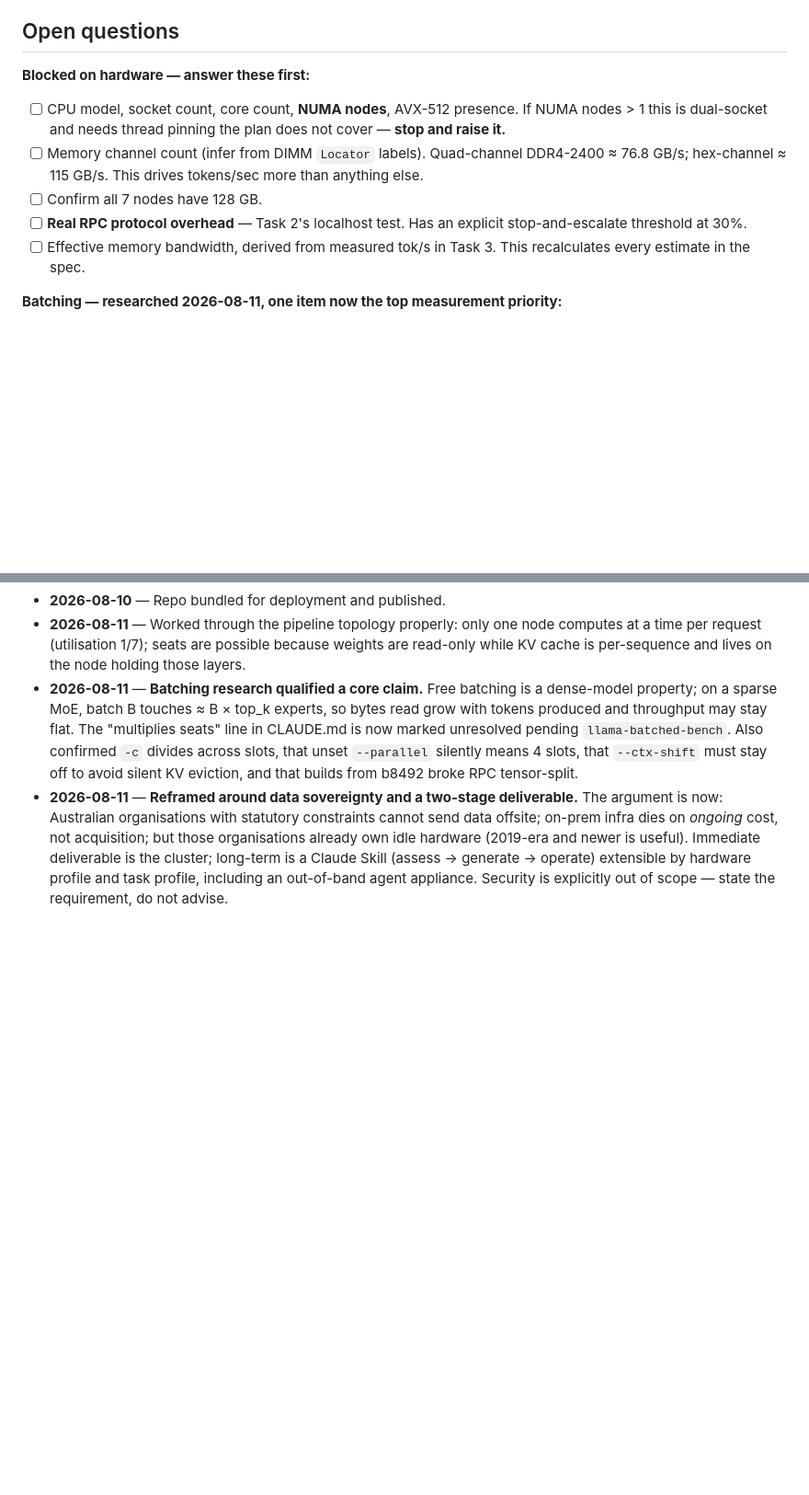
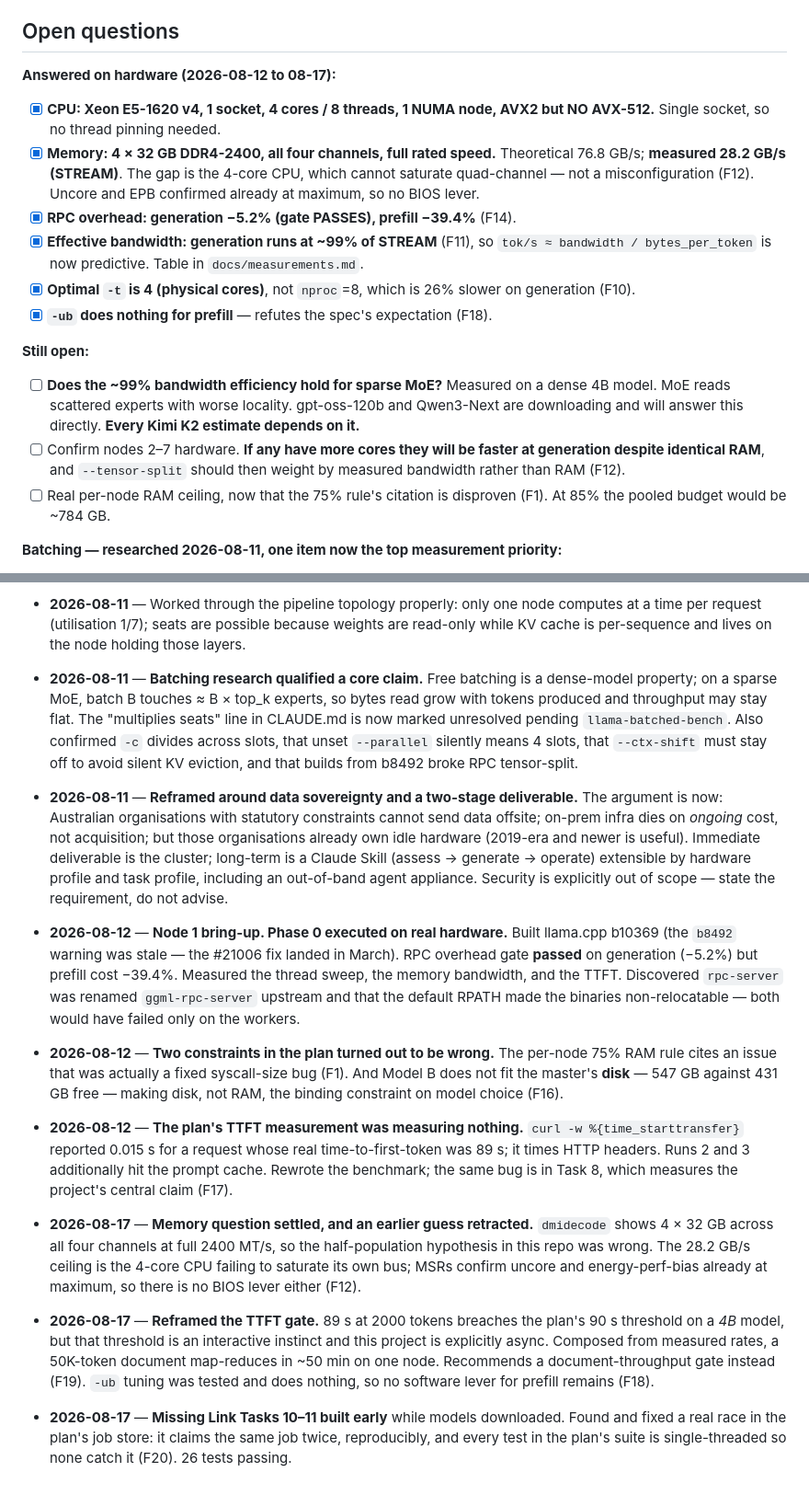
Before and after one commit to GriffynHancock/homogenous-cluster, a Markdown page: STATUS.md, 2 parts joined by grey strips. Shown at 92% size. Rendered like a GitHub page; blank space fills up the shorter version.

Commit message:
docs: update STATUS.md with Phase 0 results and session log

```diff
--- a/STATUS.md
+++ b/STATUS.md
@@ -101,19 +124,33 @@ argument: run what no single machine could hold, at any speed.
 
 ## Open questions
 
-**Blocked on hardware — answer these first:**
+**Answered on hardware (2026-08-12 to 08-17):**
 
-- [ ] CPU model, socket count, core count, **NUMA nodes**, AVX-512 presence.
-      If NUMA nodes > 1 this is dual-socket and needs thread pinning the plan
-      does not cover — **stop and raise it.**
-- [ ] Memory channel count (infer from DIMM `Locator` labels). Quad-channel
-      DDR4-2400 ≈ 76.8 GB/s; hex-channel ≈ 115 GB/s. This drives tokens/sec
-      more than anything else.
-- [ ] Confirm all 7 nodes have 128 GB.
-- [ ] **Real RPC protocol overhead** — Task 2's localhost test. Has an explicit
-      stop-and-escalate threshold at 30%.
-- [ ] Effective memory bandwidth, derived from measured tok/s in Task 3. This
-      recalculates every estimate in the spec.
+- [x] **CPU: Xeon E5-1620 v4, 1 socket, 4 cores / 8 threads, 1 NUMA node,
+      AVX2 but NO AVX-512.** Single socket, so no thread pinning needed.
+- [x] **Memory: 4 × 32 GB DDR4-2400, all four channels, full rated speed.**
+      Theoretical 76.8 GB/s; **measured 28.2 GB/s (STREAM)**. The gap is the
+      4-core CPU, which cannot saturate quad-channel — not a misconfiguration
+      (F12). Uncore and EPB confirmed already at maximum, so no BIOS lever.
+- [x] **RPC overhead: generation −5.2% (gate PASSES), prefill −39.4%** (F14).
+- [x] **Effective bandwidth: generation runs at ~99% of STREAM** (F11), so
+      `tok/s ≈ bandwidth / bytes_per_token` is now predictive. Table in
+      `docs/measurements.md`.
+- [x] **Optimal `-t` is 4 (physical cores)**, not `nproc`=8, which is 26%
+      slower on generation (F10).
+- [x] **`-ub` does nothing for prefill** — refutes the spec's expectation (F18).
+
+**Still open:**
+
+- [ ] **Does the ~99% bandwidth efficiency hold for sparse MoE?** Measured on a
+      dense 4B model. MoE reads scattered experts with worse locality.
+      gpt-oss-120b and Qwen3-Next are downloading and will answer this
+      directly. **Every Kimi K2 estimate depends on it.**
+- [ ] Confirm nodes 2–7 hardware. **If any have more cores they will be faster
+      at generation despite identical RAM**, and `--tensor-split` should then
+      weight by measured bandwidth rather than RAM (F12).
+- [ ] Real per-node RAM ceiling, now that the 75% rule's citation is disproven
+      (F1). At 85% the pooled budget would be ~784 GB.
 
 **Batching — researched 2026-08-11, one item now the top measurement priority:**
 
@@ -347,3 +384,36 @@ API, end-to-end.
   Claude Skill (assess → generate → operate) extensible by hardware profile and
   task profile, including an out-of-band agent appliance. Security is
   explicitly out of scope — state the requirement, do not advise.
+
+- **2026-08-12** — **Node 1 bring-up. Phase 0 executed on real hardware.**
+  Built llama.cpp b10369 (the `b8492` warning was stale — the #21006 fix landed
+  in March). RPC overhead gate **passed** on generation (−5.2%) but prefill cost
+  −39.4%. Measured the thread sweep, the memory bandwidth, and the TTFT.
+  Discovered `rpc-server` was renamed `ggml-rpc-server` upstream and that the
+  default RPATH made the binaries non-relocatable — both would have failed only
+  on the workers.
+- **2026-08-12** — **Two constraints in the plan turned out to be wrong.** The
+  per-node 75% RAM rule cites an issue that was actually a fixed syscall-size
+  bug (F1). And Model B does not fit the master's **disk** — 547 GB against
+  431 GB free — making disk, not RAM, the binding constraint on model choice
+  (F16).
+- **2026-08-12** — **The plan's TTFT measurement was measuring nothing.**
+  `curl -w %{time_starttransfer}` reported 0.015 s for a request whose real
+  time-to-first-token was 89 s; it times HTTP headers. Runs 2 and 3 additionally
+  hit the prompt cache. Rewrote the benchmark; the same bug is in Task 8, which
+  measures the project's central claim (F17).
+- **2026-08-17** — **Memory question settled, and an earlier guess retracted.**
+  `dmidecode` shows 4 × 32 GB across all four channels at full 2400 MT/s, so the
+  half-population hypothesis in this repo was wrong. The 28.2 GB/s ceiling is
+  the 4-core CPU failing to saturate its own bus; MSRs confirm uncore and
+  energy-perf-bias already at maximum, so there is no BIOS lever either (F12).
+- **2026-08-17** — **Reframed the TTFT gate.** 89 s at 2000 tokens breaches the
+  plan's 90 s threshold on a *4B* model, but that threshold is an interactive
+  instinct and this project is explicitly async. Composed from measured rates, a
+  50K-token document map-reduces in ~50 min on one node. Recommends a
+  document-throughput gate instead (F19). `-ub` tuning was tested and does
+  nothing, so no software lever for prefill remains (F18).
+- **2026-08-17** — **Missing Link Tasks 10–11 built early** while models
+  downloaded. Found and fixed a real race in the plan's job store: it claims the
+  same job twice, reproducibly, and every test in the plan's suite is
+  single-threaded so none catch it (F20). 26 tests passing.
```
Also changed, not shown: other parts of STATUS.md (+34 -11 lines).
